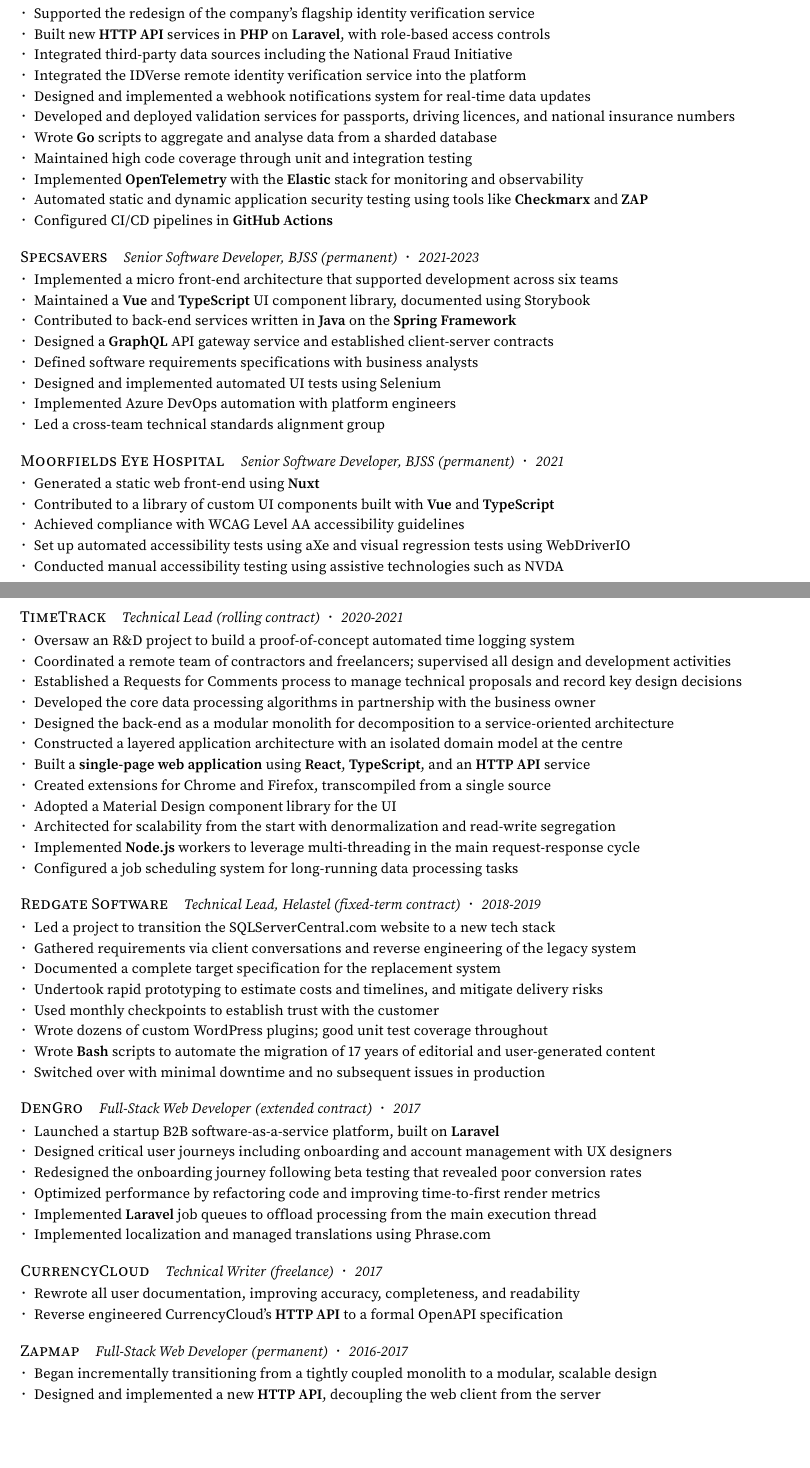
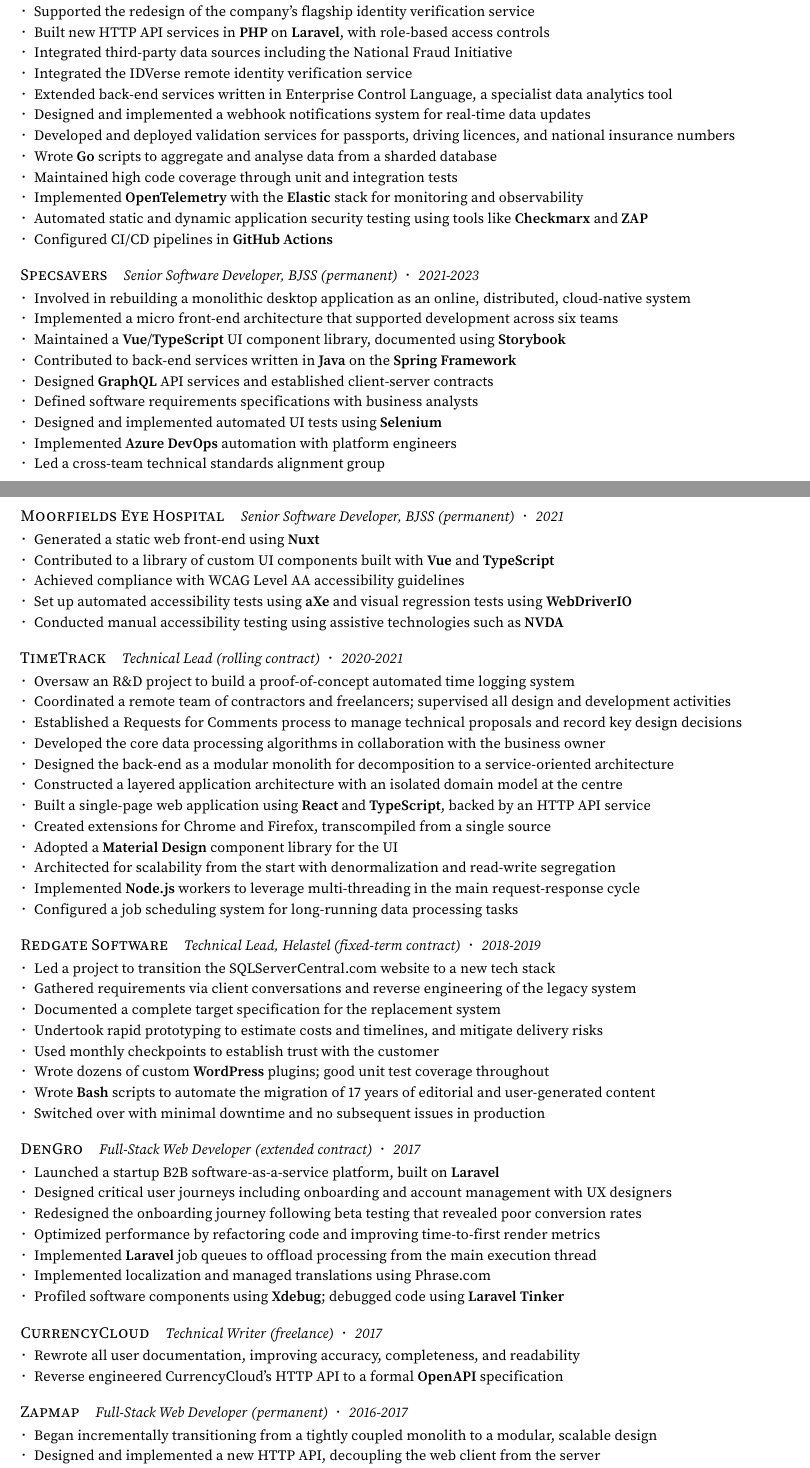
Before and after one commit to kieranpotts/resume, a LaTeX CV (src/kieran-potts-cv.tex): two parts of pages 1 and 2 of 2 before the commit and two parts of pages 1 and 2 of 3 after it, joined at a grey line, cut so that both start at the same text, the shorter picture padded with empty space. Compiled offline with pdfLaTeX.

Commit message:
feature: review job descriptions

```diff
--- a/src/kieran-potts-cv.tex
+++ b/src/kieran-potts-cv.tex
@@ -335,14 +335,14 @@
       {2024-2026}
     \resumeListStart
       \resumeItem{Supported the redesign of the company's flagship identity verification service}
-      \resumeItem{Built new \skill{HTTP API} services in \skill{PHP} on \skill{Laravel}, with role-based access controls}
+      \resumeItem{Built new HTTP API services in \skill{PHP} on \skill{Laravel}, with role-based access controls}
       \resumeItem{Integrated third-party data sources including the National Fraud Initiative}
-      \resumeItem{Integrated the IDVerse remote identity verification service into the platform}
-      %\resumeItem{Extended back-end services written in Enterprise Control Language, a specialist data analytics tool}
+      \resumeItem{Integrated the IDVerse remote identity verification service}
+      \resumeItem{Extended back-end services written in Enterprise Control Language, a specialist data analytics tool}
       \resumeItem{Designed and implemented a webhook notifications system for real-time data updates}
       \resumeItem{Developed and deployed validation services for passports, driving licences, and national insurance numbers}
       \resumeItem{Wrote \skill{Go} scripts to aggregate and analyse data from a sharded database}
-      \resumeItem{Maintained high code coverage through unit and integration testing}
+      \resumeItem{Maintained high code coverage through unit and integration tests}
       \resumeItem{Implemented \skill{OpenTelemetry} with the \skill{Elastic} stack for monitoring and observability}
       \resumeItem{Automated static and dynamic application security testing using tools like \skill{Checkmarx} and \skill{ZAP}}
       \resumeItem{Configured CI/CD pipelines in \skill{GitHub Actions}}
@@ -376,14 +376,14 @@
       {permanent}
       {2021-2023}
     \resumeListStart
-      %\resumeItem{Involved in rebuilding a monolithic desktop application as an online, distributed, cloud-native system}
+      \resumeItem{Involved in rebuilding a monolithic desktop application as an online, distributed, cloud-native system}
       \resumeItem{Implemented a micro front-end architecture that supported development across six teams}
-      \resumeItem{Maintained a \skill{Vue} and \skill{TypeScript} UI component library, documented using Storybook}
+      \resumeItem{Maintained a \skill{Vue}/\skill{TypeScript} UI component library, documented using \skill{Storybook}}
       \resumeItem{Contributed to back-end services written in \skill{Java} on the \skill{Spring Framework}}
-      \resumeItem{Designed a \skill{GraphQL} API gateway service and established client-server contracts}
+      \resumeItem{Designed \skill{GraphQL} API services and established client-server contracts}
       \resumeItem{Defined software requirements specifications with business analysts}
-      \resumeItem{Designed and implemented automated UI tests using Selenium}
-      \resumeItem{Implemented Azure DevOps automation with platform engineers}
+      \resumeItem{Designed and implemented automated UI tests using \skill{Selenium}}
+      \resumeItem{Implemented \skill{Azure DevOps} automation with platform engineers}
       \resumeItem{Led a cross-team technical standards alignment group}
       %\resumeItem{Proposed and gathered consensus for improved ways of working}
     \resumeListEnd
@@ -414,12 +414,12 @@
       \resumeItem{Oversaw an R\&D project to build a proof-of-concept automated time logging system}
       \resumeItem{Coordinated a remote team of contractors and freelancers; supervised all design and development activities}
       \resumeItem{Established a Requests for Comments process to manage technical proposals and record key design decisions}
-      \resumeItem{Developed the core data processing algorithms in partnership with the business owner}
+      \resumeItem{Developed the core data processing algorithms in collaboration with the business owner}
       \resumeItem{Designed the back-end as a modular monolith for decomposition to a service-oriented architecture}
       \resumeItem{Constructed a layered application architecture with an isolated domain model at the centre}
-      \resumeItem{Built a \skill{single-page web application} using \skill{React}, \skill{TypeScript}, and an \skill{HTTP API} service}
+      \resumeItem{Built a single-page web application using \skill{React} and \skill{TypeScript}, backed by an HTTP API service}
       \resumeItem{Created extensions for Chrome and Firefox, transcompiled from a single source}
-      \resumeItem{Adopted a Material Design component library for the UI}
+      \resumeItem{Adopted a \skill{Material Design} component library for the UI}
       \resumeItem{Architected for scalability from the start with denormalization and read-write segregation}
       \resumeItem{Implemented \skill{Node.js} workers to leverage multi-threading in the main request-response cycle}
       \resumeItem{Configured a job scheduling system for long-running data processing tasks}
@@ -472,7 +472,7 @@
       \resumeItem{Undertook rapid prototyping to estimate costs and timelines, and mitigate delivery risks}
       \resumeItem{Used monthly checkpoints to establish trust with the customer}
       %\resumeItem{Implemented a light development workflow with weekly integration cycles}
-      \resumeItem{Wrote dozens of custom WordPress plugins; good unit test coverage throughout}
+      \resumeItem{Wrote dozens of custom \skill{WordPress} plugins; good unit test coverage throughout}
       \resumeItem{Wrote \skill{Bash} scripts to automate the migration of 17 years of editorial and user-generated content}
       %\resumeItem{Configured a shareable virtualised development environment using Vagrant}
       \resumeItem{Switched over with minimal downtime and no subsequent issues in production}
@@ -506,7 +506,7 @@
       \resumeItem{Optimized performance by refactoring code and improving time-to-first render metrics}
       \resumeItem{Implemented \skill{Laravel} job queues to offload processing from the main execution thread}
       \resumeItem{Implemented localization and managed translations using Phrase.com}
-      %\resumeItem{Profiles software components using Xdebug; debugged code using Laravel Tinker}
+      \resumeItem{Profiled software components using \skill{Xdebug}; debugged code using \skill{Laravel Tinker}}
     \resumeListEnd
   \end{minipage}
 
@@ -518,7 +518,7 @@
       {2017}
     \resumeListStart
       \resumeItem{Rewrote all user documentation, improving accuracy, completeness, and readability}
-      \resumeItem{Reverse engineered CurrencyCloud's \skill{HTTP API} to a formal OpenAPI specification}
+      \resumeItem{Reverse engineered CurrencyCloud's HTTP API to a formal \skill{OpenAPI} specification}
       %\resumeItem{Developed a custom WordPress plugin to automate documentation generation}
     \resumeListEnd
   \end{minipage}
@@ -531,6 +531,5 @@
       {2016-2017}
     \resumeListStart
       \resumeItem{Began incrementally transitioning from a tightly coupled monolith to a modular, scalable design}
-      \resumeItem{Designed and implemented a new \skill{HTTP API}, decoupling the web client from the server}
-      \resumeItem{Led the development of a replacement \skill{React} web UI and supervised iOS and Android client development}
-      \resumeItem{Iterated the database design in a non-breaking way with the data engineer}
+      \resumeItem{Designed and implemented a new HTTP API, decoupling the web client from the server}
+      \resumeItem{Led the development of a replacement \skill{React} web UI}
```
Also changed, not shown: CHANGELOG.md, src/kieran-potts-cv.tex (11 more changed lines).
